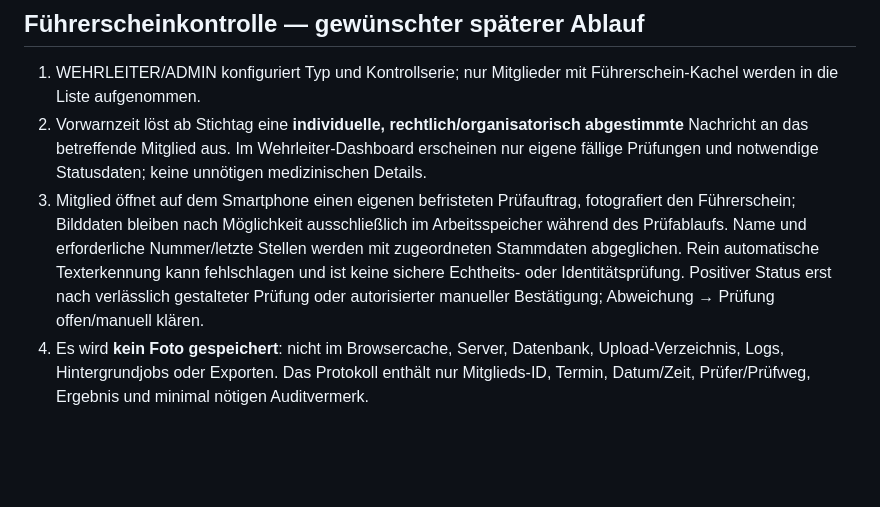
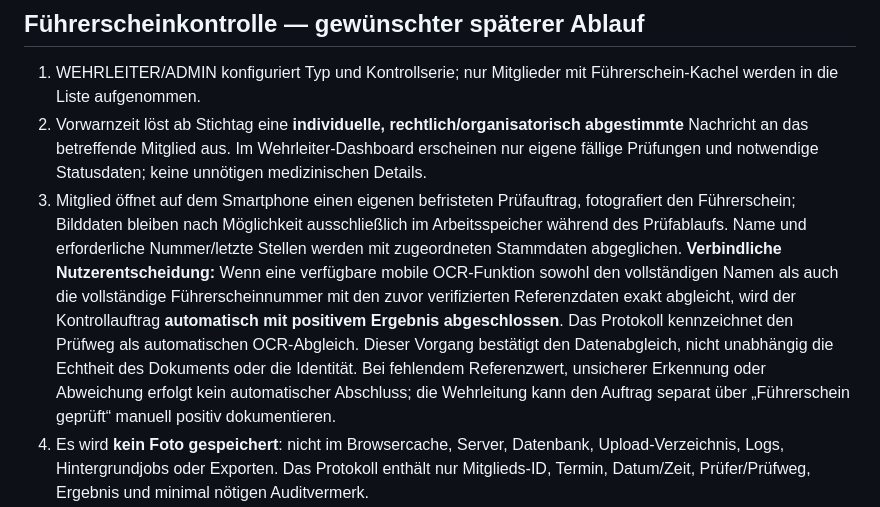
Before and after one commit to kesselbuettner-dot/ffh_Verwaltung, a Markdown page: docs/MITGLIEDER_WEHRLEITUNG.md, the part around the change. Drawn GitHub-style; blank space fills up the shorter version.

Commit message:
Record user-approved automatic positive OCR data matching and separate Wehrleitung manual confirmation

```diff
--- a/docs/MITGLIEDER_WEHRLEITUNG.md
+++ b/docs/MITGLIEDER_WEHRLEITUNG.md
@@ -27,7 +27,7 @@ CSV: UTF-8, konfigurierbarer Separator, Vorschau mit Spaltenzuordnung und Dublet
 ## Führerscheinkontrolle — gewünschter späterer Ablauf
 1. WEHRLEITER/ADMIN konfiguriert Typ und Kontrollserie; nur Mitglieder mit Führerschein-Kachel werden in die Liste aufgenommen.
 2. Vorwarnzeit löst ab Stichtag eine **individuelle, rechtlich/organisatorisch abgestimmte** Nachricht an das betreffende Mitglied aus. Im Wehrleiter-Dashboard erscheinen nur eigene fällige Prüfungen und notwendige Statusdaten; keine unnötigen medizinischen Details.
-3. Mitglied öffnet auf dem Smartphone einen eigenen befristeten Prüfauftrag, fotografiert den Führerschein; Bilddaten bleiben nach Möglichkeit ausschließlich im Arbeitsspeicher während des Prüfablaufs. Name und erforderliche Nummer/letzte Stellen werden mit zugeordneten Stammdaten abgeglichen. Rein automatische Texterkennung kann fehlschlagen und ist keine sichere Echtheits- oder Identitätsprüfung. Positiver Status erst nach verlässlich gestalteter Prüfung oder autorisierter manueller Bestätigung; Abweichung → Prüfung offen/manuell klären.
+3. Mitglied öffnet auf dem Smartphone einen eigenen befristeten Prüfauftrag, fotografiert den Führerschein; Bilddaten bleiben nach Möglichkeit ausschließlich im Arbeitsspeicher während des Prüfablaufs. Name und erforderliche Nummer/letzte Stellen werden mit zugeordneten Stammdaten abgeglichen. **Verbindliche Nutzerentscheidung:** Wenn eine verfügbare mobile OCR-Funktion sowohl den vollständigen Namen als auch die vollständige Führerscheinnummer mit den zuvor verifizierten Referenzdaten exakt abgleicht, wird der Kontrollauftrag **automatisch mit positivem Ergebnis abgeschlossen**. Das Protokoll kennzeichnet den Prüfweg als automatischen OCR-Abgleich. Dieser Vorgang bestätigt den Datenabgleich, nicht unabhängig die Echtheit des Dokuments oder die Identität. Bei fehlendem Referenzwert, unsicherer Erkennung oder Abweichung erfolgt kein automatischer Abschluss; die Wehrleitung kann den Auftrag separat über „Führerschein geprüft“ manuell positiv dokumentieren.
 4. Es wird **kein Foto gespeichert**: nicht im Browsercache, Server, Datenbank, Upload-Verzeichnis, Logs, Hintergrundjobs oder Exporten. Das Protokoll enthält nur Mitglieds-ID, Termin, Datum/Zeit, Prüfer/Prüfweg, Ergebnis und minimal nötigen Auditvermerk.
 5. Wehrleiter kann denselben Auftrag über „Führerschein geprüft“ manuell abschließen (mit nachvollziehbarem Prüfer, Zeitstempel und Ergebnis), ohne Mitgliedsfoto.
 6. Filterbare Liste, Druck/PDF/CSV-Export mit Rollenprüfung, Prüfserie und Historie; nur minimal nötige personenbezogene Daten. Sonderfall: fehlendes Ausstellungsdatum oder fehlende Nummer als „nicht bekannt“, nicht als erfundener Wert.
```
